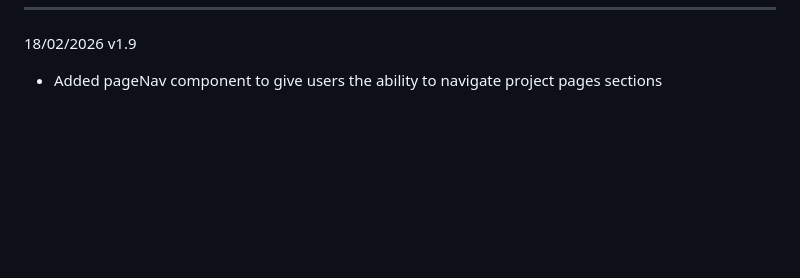
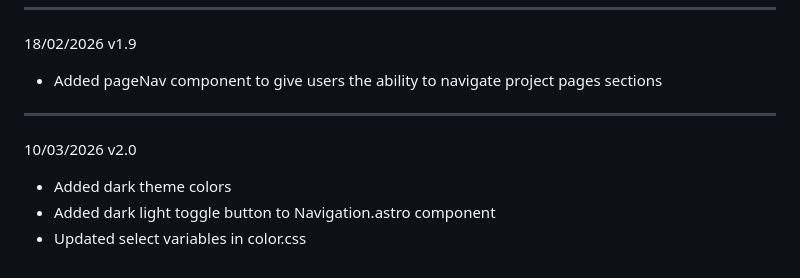
Before and after one commit to cadelaa/portfolio-astro, a Markdown page: README.md, the part around the change. Drawn GitHub-style; blank space fills up the shorter version.

```diff
--- a/README.md
+++ b/README.md
@@ -159,3 +159,11 @@ Work in progress
 18/02/2026 v1.9
 
 - Added pageNav component to give users the ability to navigate project pages sections
+
+---
+
+10/03/2026 v2.0
+
+- Added dark theme colors
+- Added dark light toggle button to Navigation.astro component
+- Updated select variables in color.css
```
